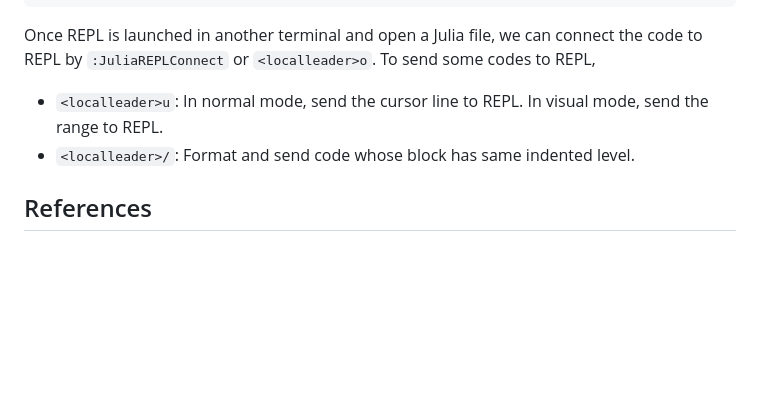
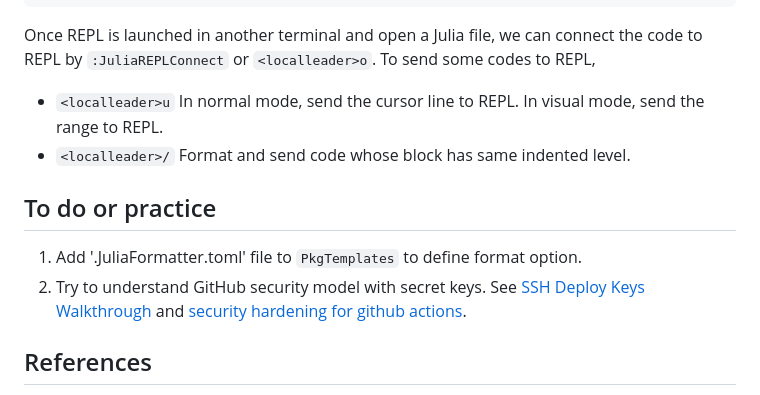
Before and after one commit to ecoinfos/JuliaStudy.jl, a Markdown page: docs/src/ch0_setup_julia_env.md, the part around one of its changes. GitHub-like rendering; blank space fills up the shorter version.

Commit message:
Add to do list for ch0.

```diff
--- a/docs/src/ch0_setup_julia_env.md
+++ b/docs/src/ch0_setup_julia_env.md
@@ -284,9 +284,16 @@ Once REPL is launched in another terminal and open a Julia file,
 we can connect the code to REPL by `:JuliaREPLConnect` or `<localleader>o`.
 To send some codes to REPL,
 
-- `<localleader>u`: In normal mode, send the cursor line to REPL.
+- `<localleader>u` In normal mode, send the cursor line to REPL.
   In visual mode, send the range to REPL.
-- `<localleader>/`: Format and send code whose block has same indented level.
+- `<localleader>/` Format and send code whose block has same indented level.
+
+## To do or practice
+
+1. Add '.JuliaFormatter.toml' file to `PkgTemplates` to define format option.
+2. Try to understand GitHub security model with secret keys.
+   See [SSH Deploy Keys Walkthrough](https://documenter.juliadocs.org/stable/man/hosting/walkthrough/#Adding-the-Public-Key-to-GitHub)
+   and [security hardening for github actions](https://docs.github.com/en/actions/security-guides/security-hardening-for-github-actions).
 
 ## References
 
```
Also changed, not shown: other parts of docs/src/ch0_setup_julia_env.md (+1 -1 lines).
